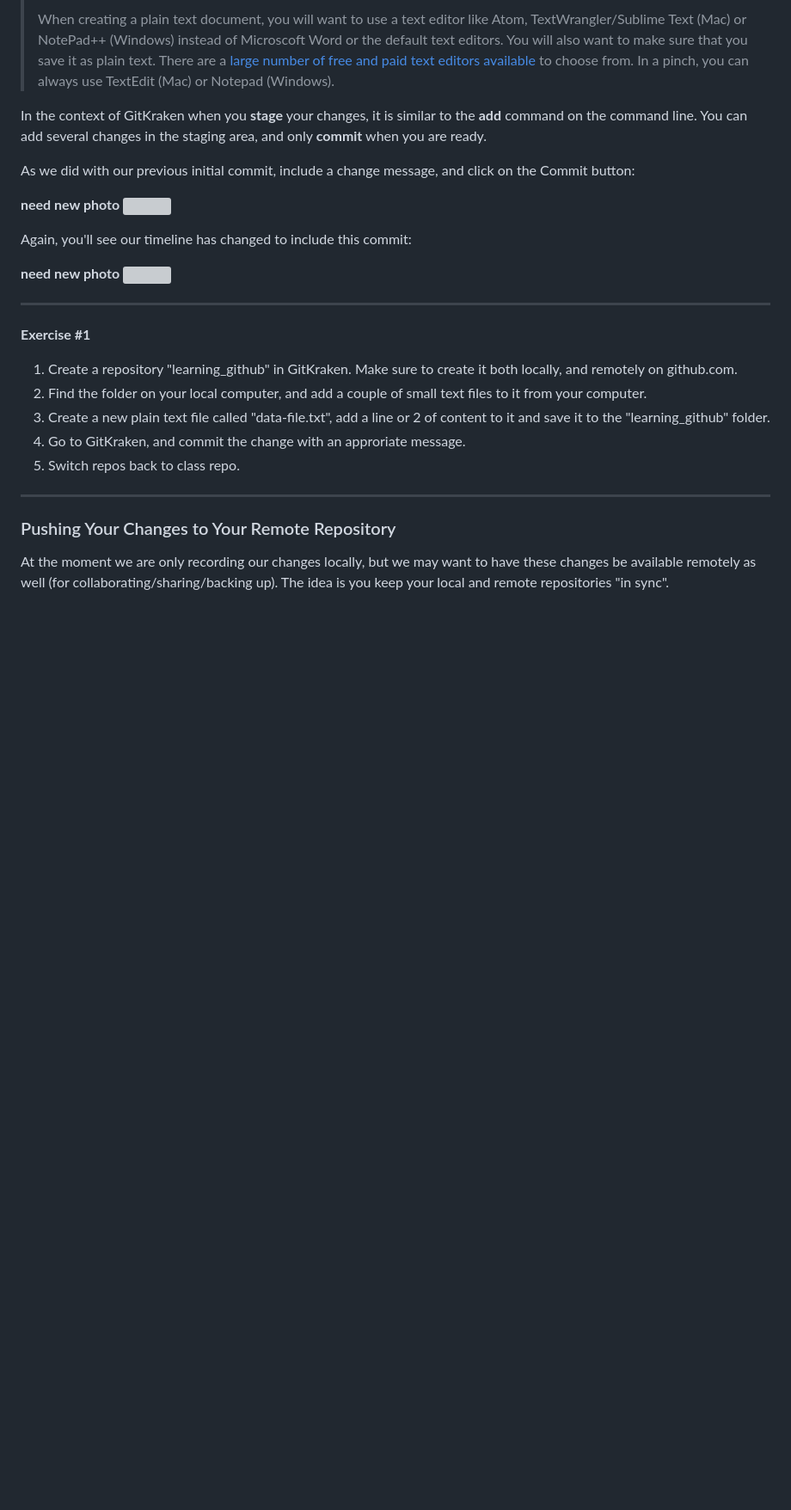
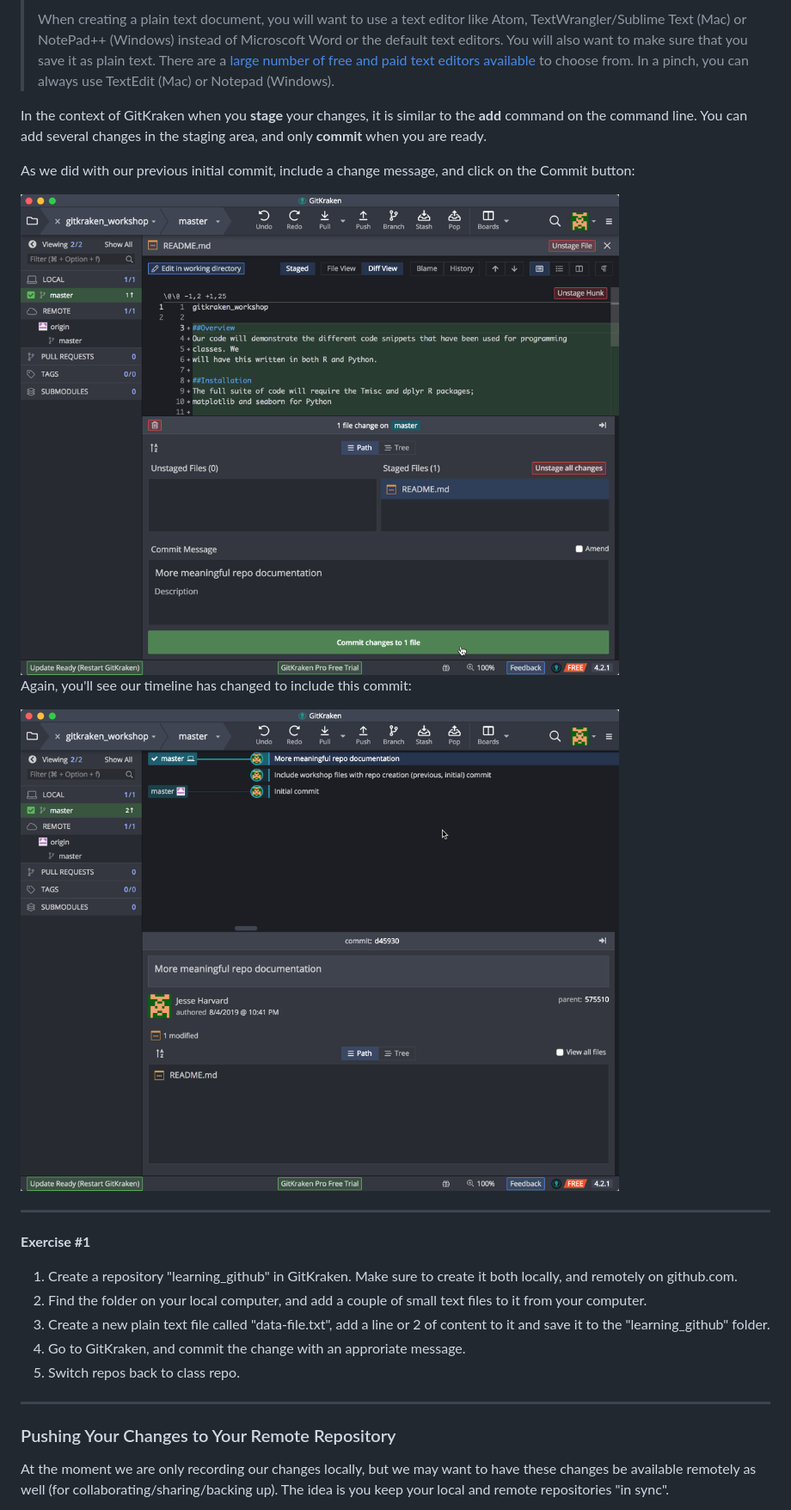
Before and after one commit to IQSS/datafest, a Markdown page: 02_GitKraken.md, the part around the change printed below. Shown: that part at 86% size. GitHub-like rendering; pictures changed too: img/2.new-post_commit_readme_change.png (added), img/2.new-pre_commit_readme_change.png (added); blank space fills up the shorter version; grey boxes are pictures that could not be loaded.

```diff
--- a/02_GitKraken.md
+++ b/02_GitKraken.md
@@ -195,13 +193,12 @@ In the context of GitKraken when you **stage** your changes, it is similar to th
 
 As we did with our previous initial commit, include a change message, and click on the Commit button:
 
-**need new photo**
-<img src="img/commit_mars_first_change.png" width="700" align="center">
+<img src="img/2.new-pre_commit_readme_change.png" width="700" align="center">
 
 Again, you'll see our timeline has changed to include this commit:
 
-**need new photo**
-<img src="img/after_commit_mars_first_change.png" width="700" align="center">
+
+<img src="img/2.new-post_commit_readme_change.png" width="700" align="center">
 
 
 ***
```
Also changed, not shown: other parts of 02_GitKraken.md (+2 -4 lines), img/2.new-viewing_readme_diff.png (added).
